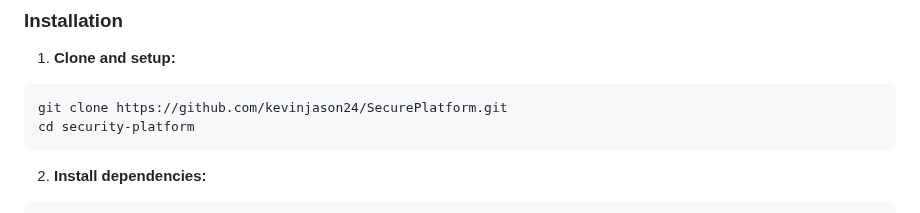
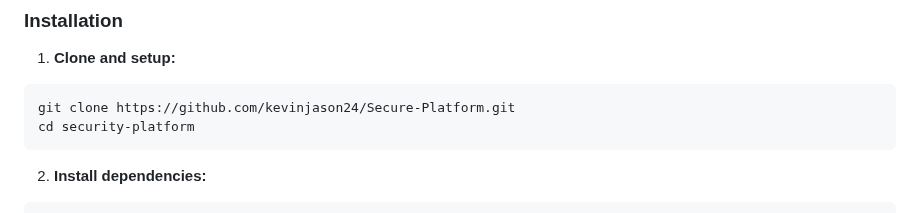
Before and after one commit to kevinjason24/Secure-Platform, a Markdown page: README.md, the part around the change. GitHub-like rendering.

````diff
--- a/README.md
+++ b/README.md
@@ -19,7 +19,7 @@ This app helps identify common web application vulnerabilities by running automa
 
 1. **Clone and setup:**
 ```bash
-git clone https://github.com/kevinjason24/SecurePlatform.git
+git clone https://github.com/kevinjason24/Secure-Platform.git
 cd security-platform
 ```
 
````
